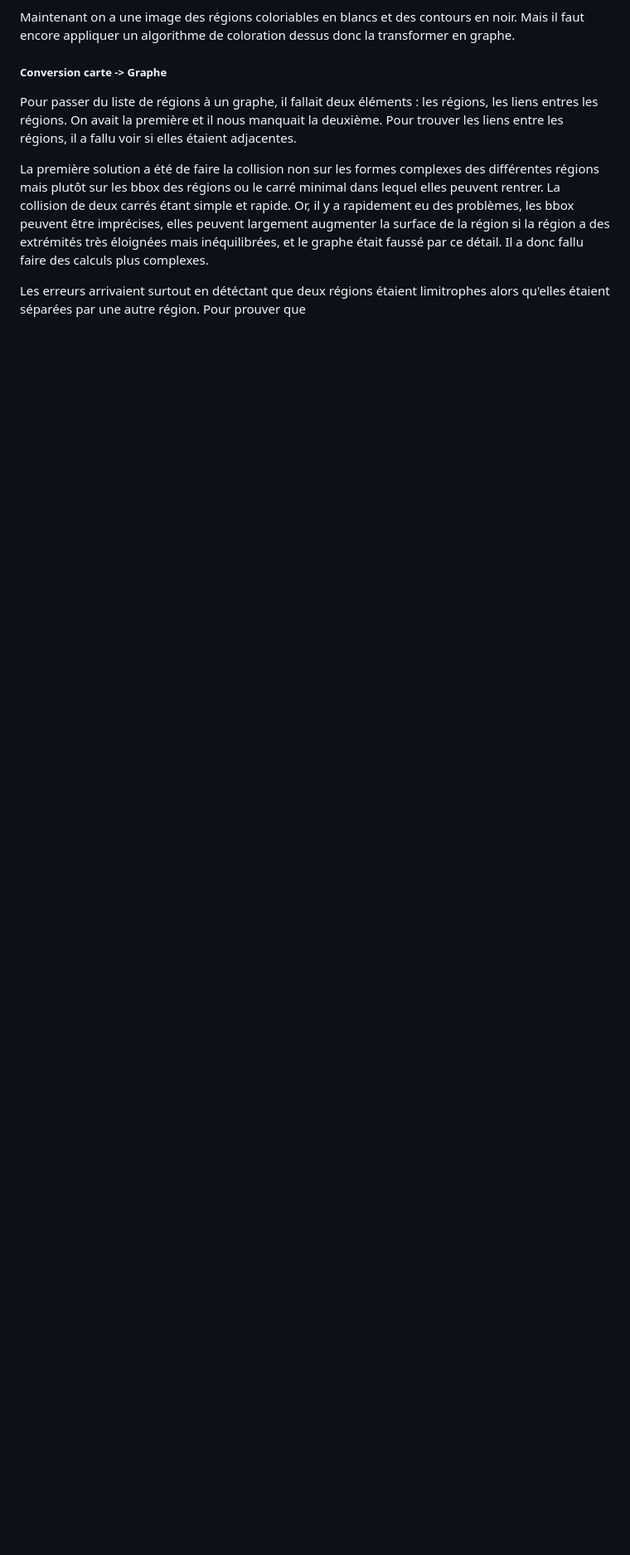
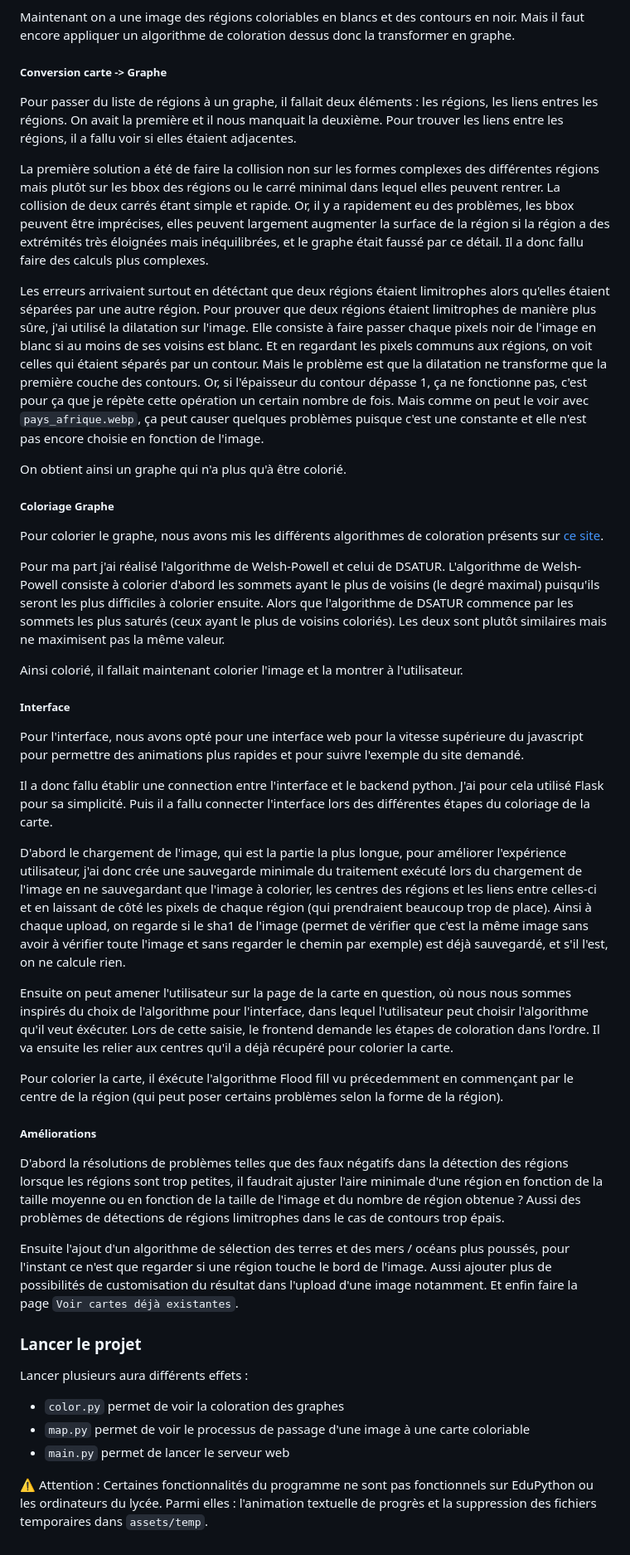
Before and after one commit to nathan-004/coloration-graphe, a Markdown page: README.md, the part around the change. Shown at 83% size. Rendered like a GitHub page; blank space fills up the shorter version.

Commit message:
fin du compte rendu

```diff
--- a/README.md
+++ b/README.md
@@ -30,4 +30,41 @@ Pour passer du liste de régions à un graphe, il fallait deux éléments : les
 
 La première solution a été de faire la collision non sur les formes complexes des différentes régions mais plutôt sur les bbox des régions ou le carré minimal dans lequel elles peuvent rentrer. La collision de deux carrés étant simple et rapide. Or, il y a rapidement eu des problèmes, les bbox peuvent être imprécises, elles peuvent largement augmenter la surface de la région si la région a des extrémités très éloignées mais inéquilibrées, et le graphe était faussé par ce détail. Il a donc fallu faire des calculs plus complexes.
 
-Les erreurs arrivaient surtout en détéctant que deux régions étaient limitrophes alors qu'elles étaient séparées par une autre région. Pour prouver que
+Les erreurs arrivaient surtout en détéctant que deux régions étaient limitrophes alors qu'elles étaient séparées par une autre région. Pour prouver que deux régions étaient limitrophes de manière plus sûre, j'ai utilisé la dilatation sur l'image. Elle consiste à faire passer chaque pixels noir de l'image en blanc si au moins de ses voisins est blanc. Et en regardant les pixels communs aux régions, on voit celles qui étaient séparés par un contour. Mais le problème est que la dilatation ne transforme que la première couche des contours. Or, si l'épaisseur du contour dépasse 1, ça ne fonctionne pas, c'est pour ça que je répète cette opération un certain nombre de fois. Mais comme on peut le voir avec `pays_afrique.webp`, ça peut causer quelques problèmes puisque c'est une constante et elle n'est pas encore choisie en fonction de l'image.
+
+On obtient ainsi un graphe qui n'a plus qu'à être colorié.
+
+##### Coloriage Graphe
+
+Pour colorier le graphe, nous avons mis les différents algorithmes de coloration présents sur [ce site](https://hmalherbe.fr/thalesm/gestclasse/documents/Terminale_NSI/2021-2022/TP/Projets/Graphes/Coloration_graphes_cartes_geographiques.html).
+
+Pour ma part j'ai réalisé l'algorithme de Welsh-Powell et celui de DSATUR. L'algorithme de Welsh-Powell consiste à colorier d'abord les sommets ayant le plus de voisins (le degré maximal) puisqu'ils seront les plus difficiles à colorier ensuite. Alors que l'algorithme de DSATUR commence par les sommets les plus saturés (ceux ayant le plus de voisins coloriés). Les deux sont plutôt similaires mais ne maximisent pas la même valeur.
+
+Ainsi colorié, il fallait maintenant colorier l'image et la montrer à l'utilisateur.
+
+##### Interface
+
+Pour l'interface, nous avons opté pour une interface web pour la vitesse supérieure du javascript pour permettre des animations plus rapides et pour suivre l'exemple du site demandé.
+
+Il a donc fallu établir une connection entre l'interface et le backend python. J'ai pour cela utilisé Flask pour sa simplicité. Puis il a fallu connecter l'interface lors des différentes étapes du coloriage de la carte.
+
+D'abord le chargement de l'image, qui est la partie la plus longue, pour améliorer l'expérience utilisateur, j'ai donc crée une sauvegarde minimale du traitement exécuté lors du chargement de l'image en ne sauvegardant que l'image à colorier, les centres des régions et les liens entre celles-ci et en laissant de côté les pixels de chaque région (qui prendraient beaucoup trop de place). Ainsi à chaque upload, on regarde si le sha1 de l'image (permet de vérifier que c'est la même image sans avoir à vérifier toute l'image et sans regarder le chemin par exemple) est déjà sauvegardé, et s'il l'est, on ne calcule rien.
+
+Ensuite on peut amener l'utilisateur sur la page de la carte en question, où nous nous sommes inspirés du choix de l'algorithme pour l'interface, dans lequel l'utilisateur peut choisir l'algorithme qu'il veut éxécuter. Lors de cette saisie, le frontend demande les étapes de coloration dans l'ordre. Il va ensuite les relier aux centres qu'il a déjà récupéré pour colorier la carte.
+
+Pour colorier la carte, il éxécute l'algorithme Flood fill vu précedemment en commençant par le centre de la région (qui peut poser certains problèmes selon la forme de la région).
+
+##### Améliorations
+
+D'abord la résolutions de problèmes telles que des faux négatifs dans la détection des régions lorsque les régions sont trop petites, il faudrait ajuster l'aire minimale d'une région en fonction de la taille moyenne ou en fonction de la taille de l'image et du nombre de région obtenue ? Aussi des problèmes de détections de régions limitrophes dans le cas de contours trop épais.
+
+Ensuite l'ajout d'un algorithme de sélection des terres et des mers / océans plus poussés, pour l'instant ce n'est que regarder si une région touche le bord de l'image. Aussi ajouter plus de possibilités de customisation du résultat dans l'upload d'une image notamment. Et enfin faire la page `Voir cartes déjà existantes`.
+
+### Lancer le projet
+
+Lancer plusieurs aura différents effets :
+- `color.py` permet de voir la coloration des graphes
+- `map.py` permet de voir le processus de passage d'une image à une carte coloriable
+- `main.py` permet de lancer le serveur web
+
+⚠ Attention : Certaines fonctionnalités du programme ne sont pas fonctionnels sur EduPython ou les ordinateurs du lycée. Parmi elles : l'animation textuelle de progrès et la suppression des fichiers temporaires dans `assets/temp`.
```
